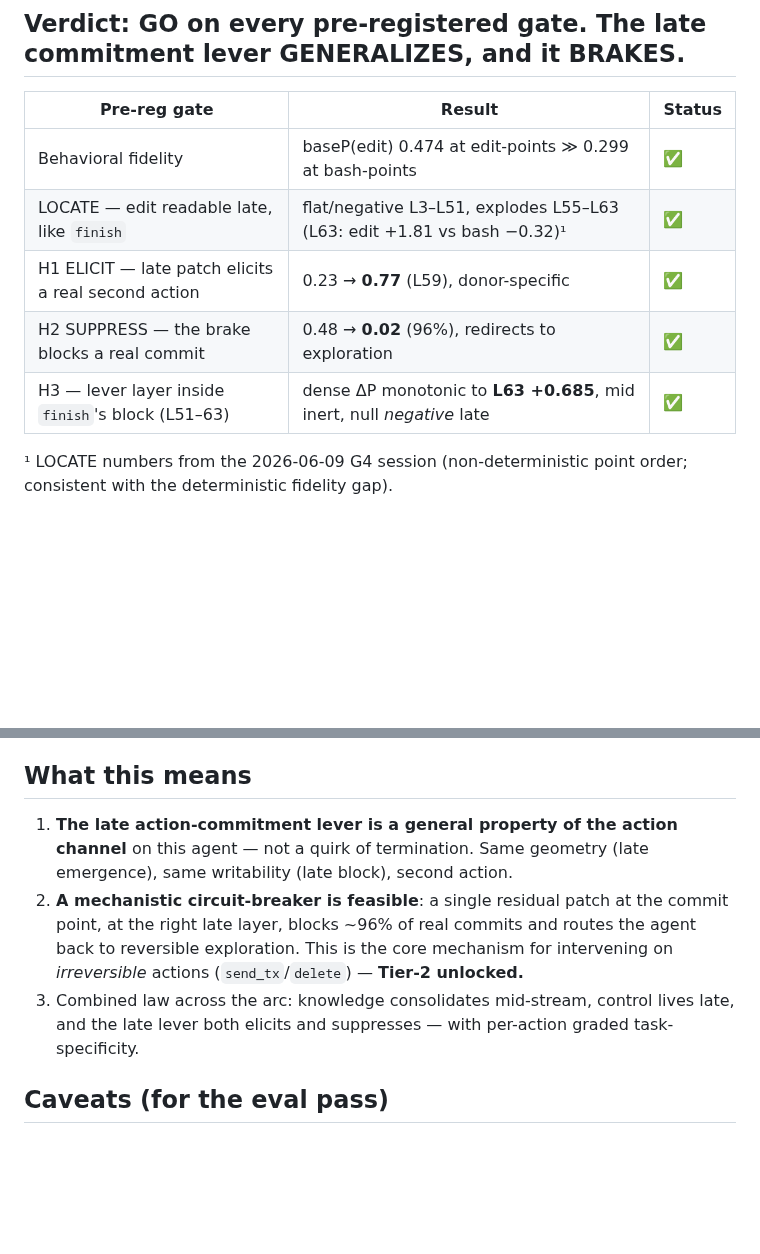
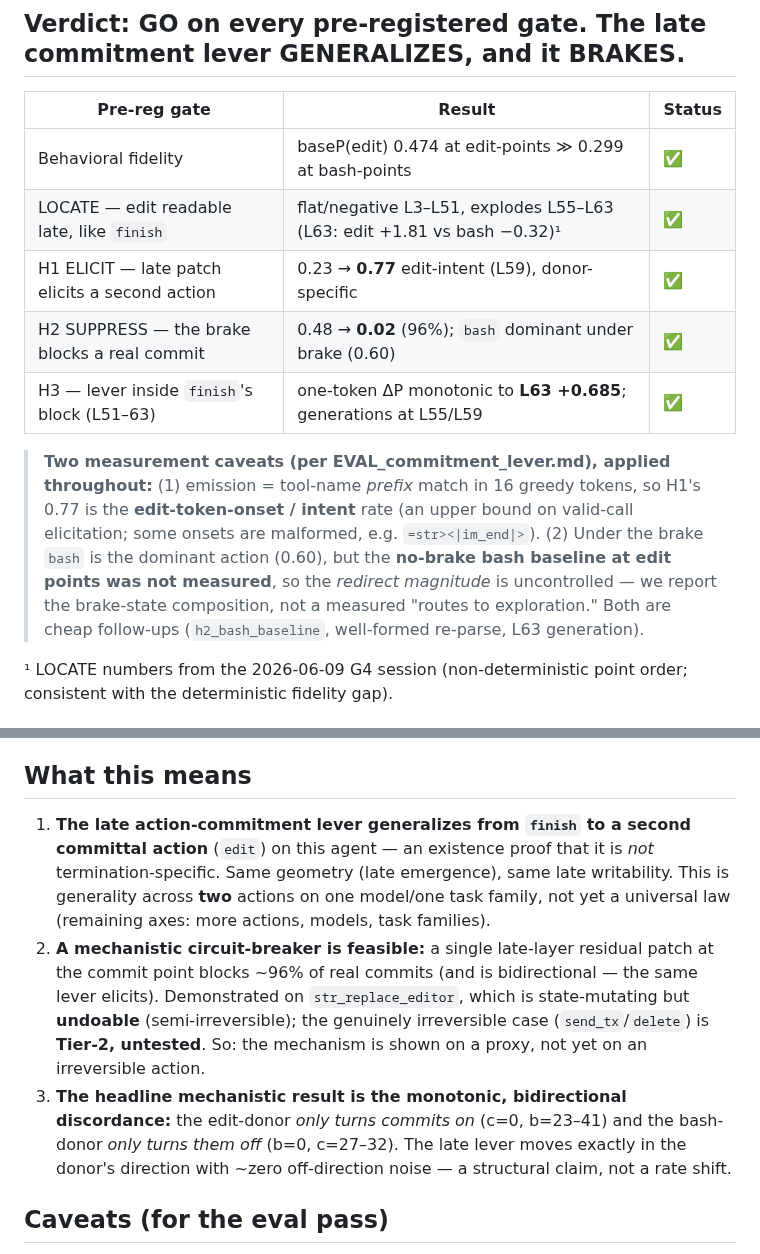
Before and after one commit to OpenInterpretability/openinterp-swebench-harness, a Markdown page: paper/circuit_breaker/RESULTS_commitment_lever.md, 2 parts joined by grey strips. Drawn GitHub-style; blank space fills up the shorter version.

```diff
--- a/paper/circuit_breaker/RESULTS_commitment_lever.md
+++ b/paper/circuit_breaker/RESULTS_commitment_lever.md
@@ -16,9 +16,16 @@ public N=99 SWE-bench Pro bundle. n=60 per condition, greedy generation (16 toke
 |---|---|---|
 | Behavioral fidelity | baseP(edit) 0.474 at edit-points ≫ 0.299 at bash-points | ✅ |
 | LOCATE — edit readable late, like `finish` | flat/negative L3–L51, explodes L55–L63 (L63: edit +1.81 vs bash −0.32)¹ | ✅ |
-| H1 ELICIT — late patch elicits a real second action | 0.23 → **0.77** (L59), donor-specific | ✅ |
-| H2 SUPPRESS — the brake blocks a real commit | 0.48 → **0.02** (96%), redirects to exploration | ✅ |
-| H3 — lever layer inside `finish`'s block (L51–63) | dense ΔP monotonic to **L63 +0.685**, mid inert, null *negative* late | ✅ |
+| H1 ELICIT — late patch elicits a second action | 0.23 → **0.77** edit-intent (L59), donor-specific | ✅ |
+| H2 SUPPRESS — the brake blocks a real commit | 0.48 → **0.02** (96%); `bash` dominant under brake (0.60) | ✅ |
+| H3 — lever inside `finish`'s block (L51–63) | one-token ΔP monotonic to **L63 +0.685**; generations at L55/L59 | ✅ |
+
+> **Two measurement caveats (per EVAL_commitment_lever.md), applied throughout:** (1) emission = tool-name
+> *prefix* match in 16 greedy tokens, so H1's 0.77 is the **edit-token-onset / intent** rate (an upper bound
+> on valid-call elicitation; some onsets are malformed, e.g. `=str><|im_end|>`). (2) Under the brake `bash`
+> is the dominant action (0.60), but the **no-brake bash baseline at edit points was not measured**, so the
+> *redirect magnitude* is uncontrolled — we report the brake-state composition, not a measured "routes to
+> exploration." Both are cheap follow-ups (`h2_bash_baseline`, well-formed re-parse, L63 generation).
 
 ¹ LOCATE numbers from the 2026-06-09 G4 session (non-deterministic point order; consistent with the
 deterministic fidelity gap).
@@ -109,13 +116,19 @@ imply the conclusion is not in doubt).
 
 ## What this means
 
-1. **The late action-commitment lever is a general property of the action channel** on this agent — not a
-   quirk of termination. Same geometry (late emergence), same writability (late block), second action.
-2. **A mechanistic circuit-breaker is feasible**: a single residual patch at the commit point, at the right
-   late layer, blocks ~96% of real commits and routes the agent back to reversible exploration. This is the
-   core mechanism for intervening on *irreversible* actions (`send_tx`/`delete`) — **Tier-2 unlocked.**
-3. Combined law across the arc: knowledge consolidates mid-stream, control lives late, and the late lever
-   both elicits and suppresses — with per-action graded task-specificity.
+1. **The late action-commitment lever generalizes from `finish` to a second committal action** (`edit`) on
+   this agent — an existence proof that it is *not* termination-specific. Same geometry (late emergence),
+   same late writability. This is generality across **two** actions on one model/one task family, not yet a
+   universal law (remaining axes: more actions, models, task families).
+2. **A mechanistic circuit-breaker is feasible:** a single late-layer residual patch at the commit point
+   blocks ~96% of real commits (and is bidirectional — the same lever elicits). Demonstrated on
+   `str_replace_editor`, which is state-mutating but **undoable** (semi-irreversible); the genuinely
+   irreversible case (`send_tx`/`delete`) is **Tier-2, untested**. So: the mechanism is shown on a proxy,
+   not yet on an irreversible action.
+3. **The headline mechanistic result is the monotonic, bidirectional discordance:** the edit-donor *only
+   turns commits on* (c=0, b=23–41) and the bash-donor *only turns them off* (b=0, c=27–32). The late lever
+   moves exactly in the donor's direction with ~zero off-direction noise — a structural claim, not a rate
+   shift.
 
 ## Caveats (for the eval pass)
 
```
Also changed, not shown: paper/circuit_breaker/EVAL_commitment_lever.md (added, +73 -0 lines).
